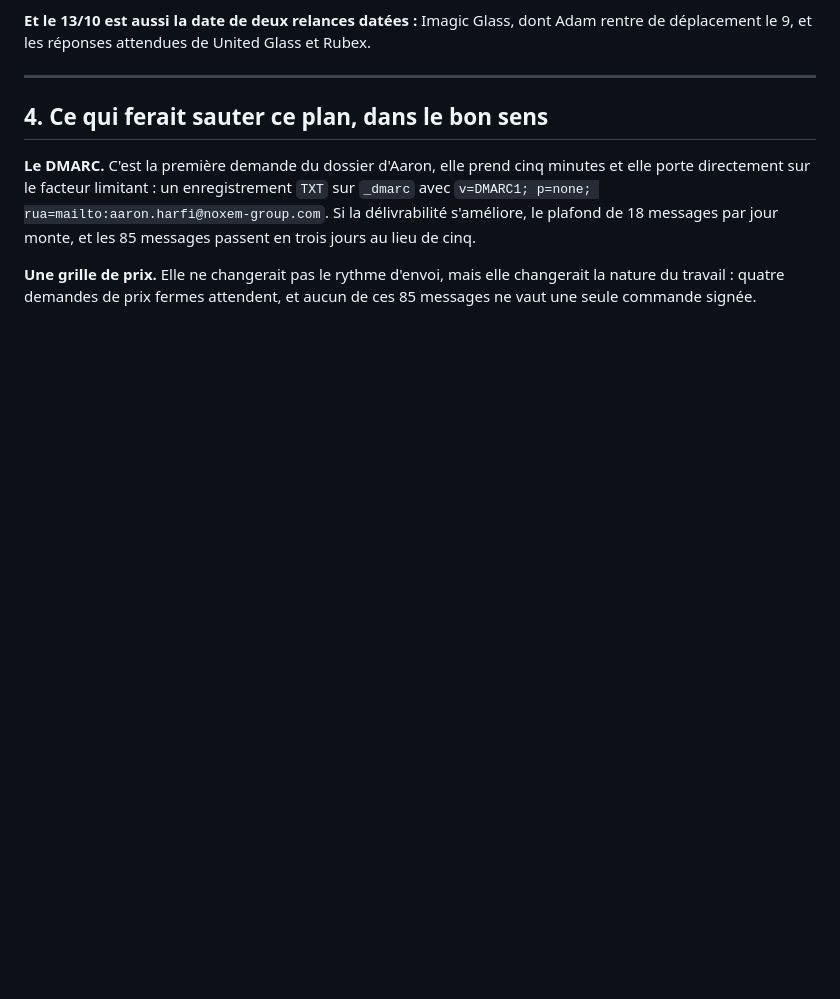
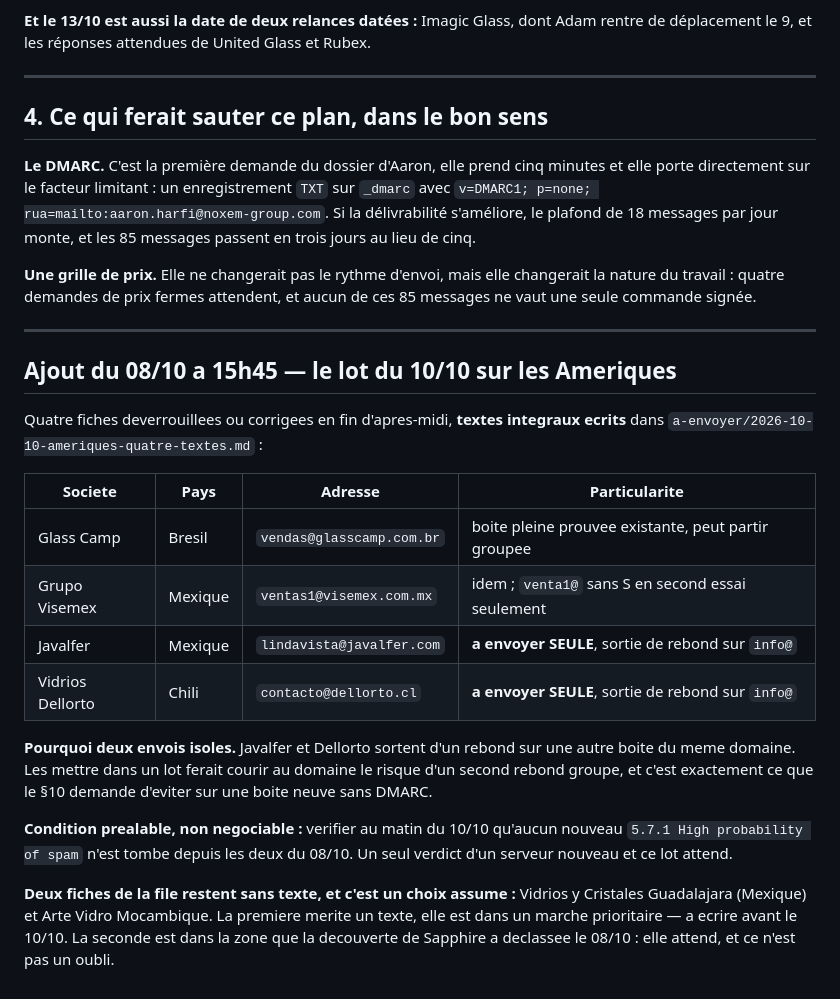
Before and after one commit to dgjmfrbv4k-lab/NOXEM-GROUP, a Markdown page: campagne-conteneur-20-open-top/prospection/PLAN-ENVOIS.md, the part around the change. Drawn GitHub-style; blank space fills up the shorter version.

Commit message:
Ecrire les quatre textes du lot Ameriques du 10/10
Textes integraux pour Glass Camp au Bresil, Visemex et Javalfer au
Mexique, Dellorto au Chili. Deux partent seules, celles qui sortent
d'un rebond sur une autre boite du meme domaine : les grouper ferait
courir au domaine un second rebond, ce que le paragraphe 10 interdit
sur une boite neuve sans DMARC.

Le texte Dellorto porte la reserve chilienne en premiere ligne du
message lui-meme : on annonce qu'on ne vient pas pour le float clair
ordinaire, puisque Vidrios Lirquen produit sur place, et l'offre porte
sur l'extra-clair, le Low-E a couche tendre, le miroir sans cuivre et
les grands formats.

Aucun prix, aucun delai, aucune mention de droit de douane tant que les
trois questions posees a Aaron sont sans reponse, aucune promesse de
grand format PLF, aucune signature.

Co-Authored-By: Claude Opus 5 <noreply@anthropic.com>
Claude-Session: https://claude.ai/code/session_0134xCHaCcZaB58qTdao9hfu

```diff
--- a/campagne-conteneur-20-open-top/prospection/PLAN-ENVOIS.md
+++ b/campagne-conteneur-20-open-top/prospection/PLAN-ENVOIS.md
@@ -158,3 +158,30 @@ plafond de 18 messages par jour monte, et les 85 messages passent en trois jours
 **Une grille de prix.** Elle ne changerait pas le rythme d'envoi, mais elle changerait la nature du
 travail : quatre demandes de prix fermes attendent, et aucun de ces 85 messages ne vaut une seule
 commande signée.
+
+---
+
+## Ajout du 08/10 a 15h45 — le lot du 10/10 sur les Ameriques
+
+Quatre fiches deverrouillees ou corrigees en fin d'apres-midi, **textes integraux ecrits** dans
+`a-envoyer/2026-10-10-ameriques-quatre-textes.md` :
+
+| Societe | Pays | Adresse | Particularite |
+|---|---|---|---|
+| Glass Camp | Bresil | `vendas@glasscamp.com.br` | boite pleine prouvee existante, peut partir groupee |
+| Grupo Visemex | Mexique | `ventas1@visemex.com.mx` | idem ; `venta1@` sans S en second essai seulement |
+| Javalfer | Mexique | `lindavista@javalfer.com` | **a envoyer SEULE**, sortie de rebond sur `info@` |
+| Vidrios Dellorto | Chili | `contacto@dellorto.cl` | **a envoyer SEULE**, sortie de rebond sur `info@` |
+
+**Pourquoi deux envois isoles.** Javalfer et Dellorto sortent d'un rebond sur une autre boite du
+meme domaine. Les mettre dans un lot ferait courir au domaine le risque d'un second rebond groupe,
+et c'est exactement ce que le §10 demande d'eviter sur une boite neuve sans DMARC.
+
+**Condition prealable, non negociable :** verifier au matin du 10/10 qu'aucun nouveau
+`5.7.1 High probability of spam` n'est tombe depuis les deux du 08/10. Un seul verdict d'un serveur
+nouveau et ce lot attend.
+
+**Deux fiches de la file restent sans texte, et c'est un choix assume :** Vidrios y Cristales
+Guadalajara (Mexique) et Arte Vidro Mocambique. La premiere merite un texte, elle est dans un
+marche prioritaire — a ecrire avant le 10/10. La seconde est dans la zone que la decouverte de
+Sapphire a declassee le 08/10 : elle attend, et ce n'est pas un oubli.
```
Also changed, not shown: 1 other file.
